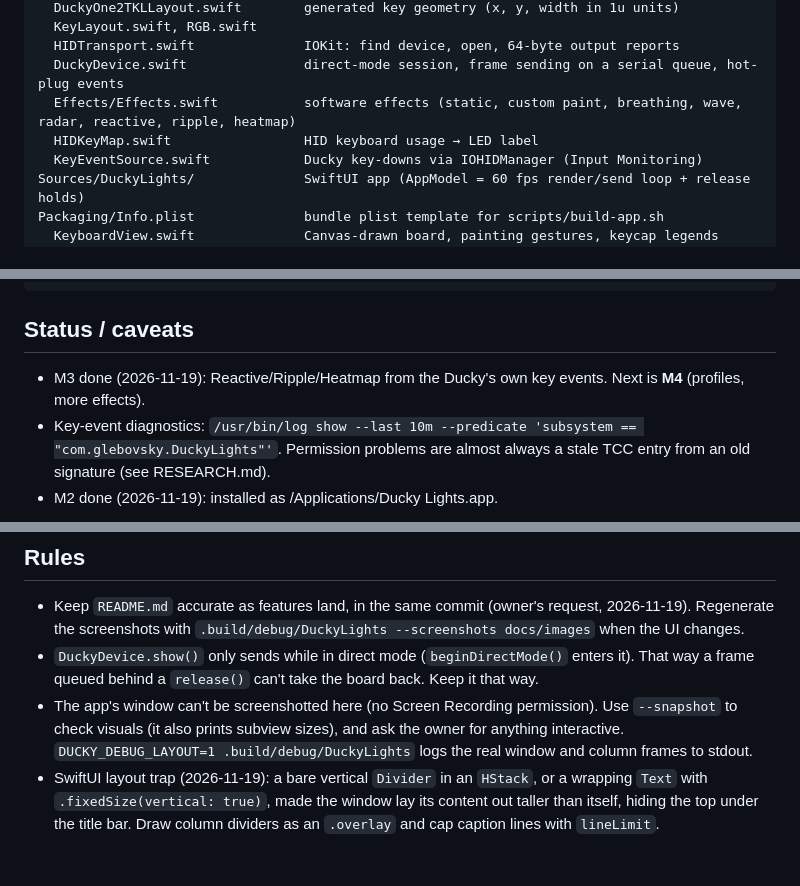
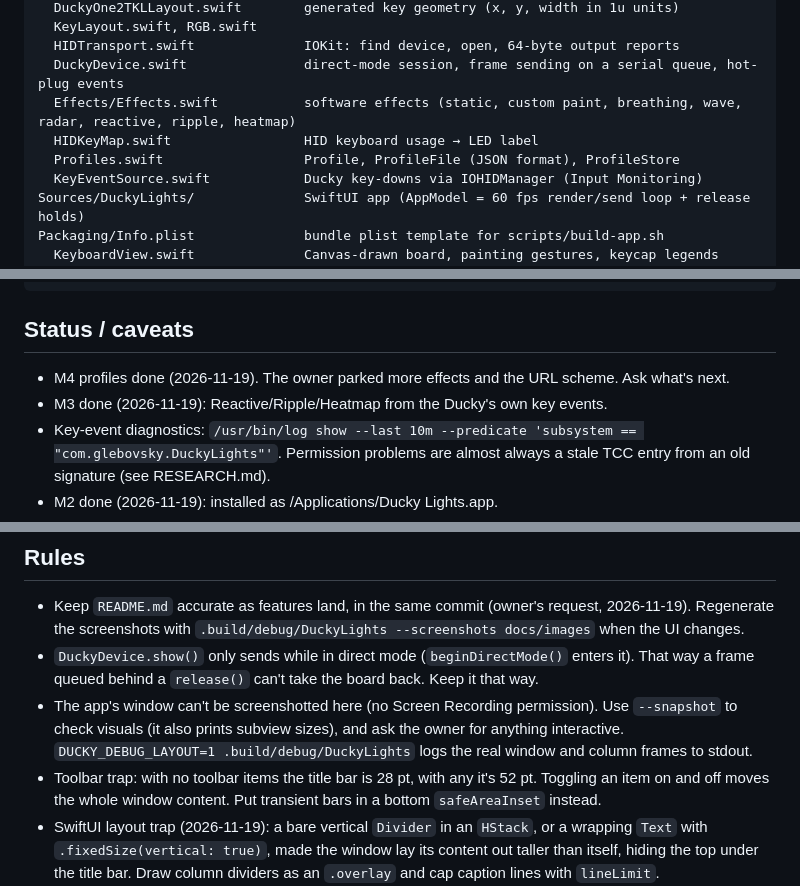
Before and after one commit to glebovsky/ducky-lights, a Markdown page: CLAUDE.md, 3 parts joined by grey strips. GitHub-like rendering; blank space fills up the shorter version.

````diff
--- a/CLAUDE.md
+++ b/CLAUDE.md
@@ -19,6 +19,7 @@ Sources/DuckyKit/                 Library, no UI
   DuckyDevice.swift               direct-mode session, frame sending on a serial queue, hot-plug events
   Effects/Effects.swift           software effects (static, custom paint, breathing, wave, radar, reactive, ripple, heatmap)
   HIDKeyMap.swift                 HID keyboard usage → LED label
+  Profiles.swift                  Profile, ProfileFile (JSON format), ProfileStore
   KeyEventSource.swift            Ducky key-downs via IOHIDManager (Input Monitoring)
 Sources/DuckyLights/              SwiftUI app (AppModel = 60 fps render/send loop + release holds)
 Packaging/Info.plist              bundle plist template for scripts/build-app.sh
@@ -45,7 +46,8 @@ python3 tools/ducky.py vectors > Tests/DuckyKitTests/GoldenVectors.swift   # aft
 ```
 
 ## Status / caveats
-- M3 done (2026-11-19): Reactive/Ripple/Heatmap from the Ducky's own key events. Next is **M4** (profiles, more effects).
+- M4 profiles done (2026-11-19). The owner parked more effects and the URL scheme. Ask what's next.
+- M3 done (2026-11-19): Reactive/Ripple/Heatmap from the Ducky's own key events.
 - Key-event diagnostics: `/usr/bin/log show --last 10m --predicate 'subsystem == "com.glebovsky.DuckyLights"'`. Permission problems are almost always a stale TCC entry from an old signature (see RESEARCH.md).
 - M2 done (2026-11-19): installed as /Applications/Ducky Lights.app.
 - M1 done (2026-11-19), see ROADMAP.
@@ -59,6 +61,7 @@ python3 tools/ducky.py vectors > Tests/DuckyKitTests/GoldenVectors.swift   # aft
 - Keep `README.md` accurate as features land, in the same commit (owner's request, 2026-11-19). Regenerate the screenshots with `.build/debug/DuckyLights --screenshots docs/images` when the UI changes.
 - `DuckyDevice.show()` only sends while in direct mode (`beginDirectMode()` enters it). That way a frame queued behind a `release()` can't take the board back. Keep it that way.
 - The app's window can't be screenshotted here (no Screen Recording permission). Use `--snapshot` to check visuals (it also prints subview sizes), and ask the owner for anything interactive. `DUCKY_DEBUG_LAYOUT=1 .build/debug/DuckyLights` logs the real window and column frames to stdout.
+- Toolbar trap: with no toolbar items the title bar is 28 pt, with any it's 52 pt. Toggling an item on and off moves the whole window content. Put transient bars in a bottom `safeAreaInset` instead.
 - SwiftUI layout trap (2026-11-19): a bare vertical `Divider` in an `HStack`, or a wrapping `Text` with `.fixedSize(vertical: true)`, made the window lay its content out taller than itself, hiding the top under the title bar. Draw column dividers as an `.overlay` and cap caption lines with `lineLimit`.
 - **Always release direct mode** (`DuckyProtocol.exitDirectMode`, `41 00`) on quit, sleep, crash paths you can catch, and when the user clicks "Release to keyboard". Leaving the board in direct mode reportedly disables Fn shortcuts.
 - Protocol changes go into `tools/ducky.py` + `docs/PROTOCOL.md` first. Then regenerate the vectors and update Swift.
````
Also changed, not shown: README.md (+14 -2 lines), docs/ROADMAP.md (+2 -2 lines), docs/images/app-custom.png, docs/images/app-heatmap.png, docs/images/app-profile-edited.png (added), docs/images/app-wave.png, 7 other files.
